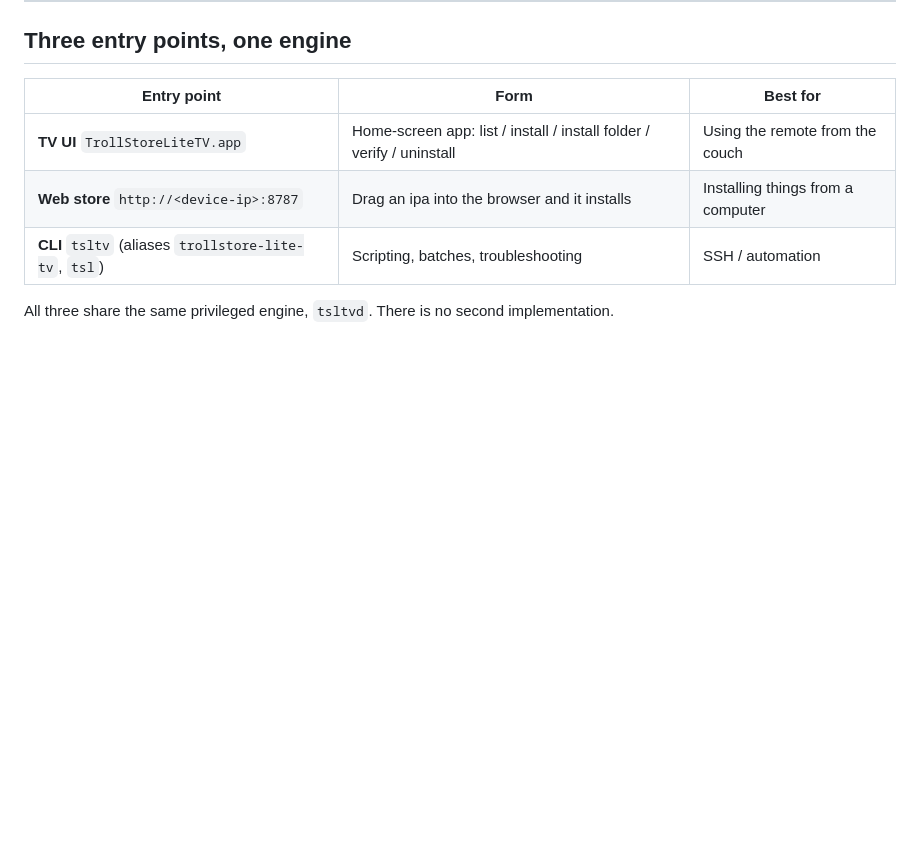
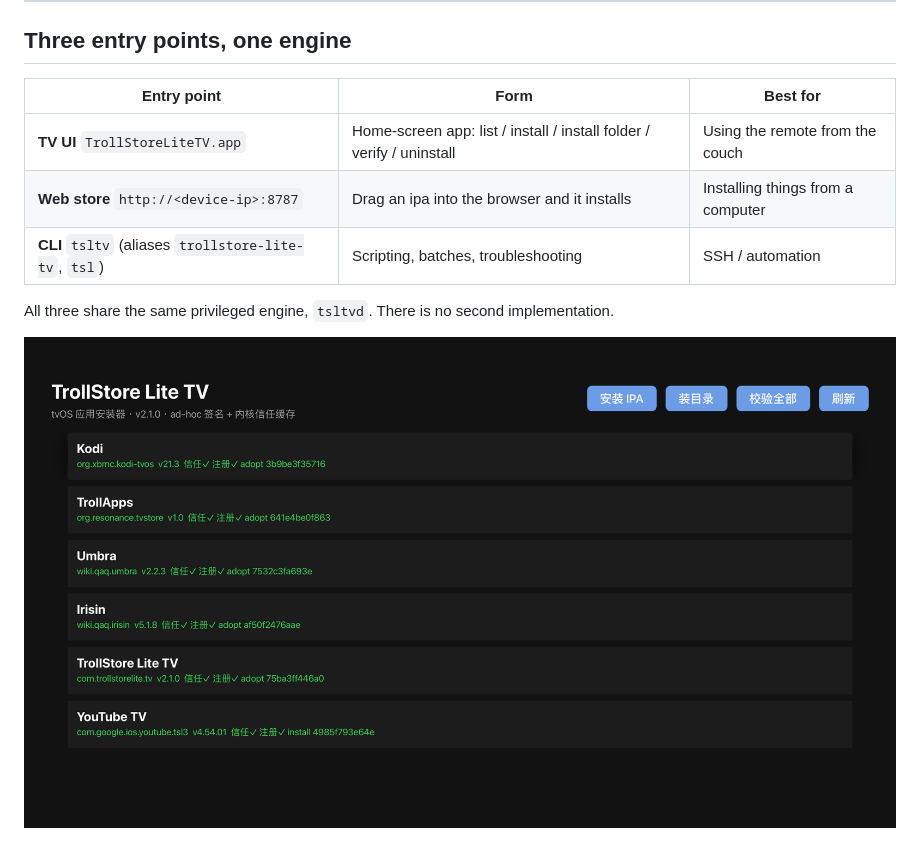
Before and after one commit to comicchang/trollstore-lite-tv, a Markdown page: README.en.md, the part around the change. GitHub-like rendering; pictures changed too: docs/images/tv-ui.png (added); blank space fills up the shorter version.

```diff
--- a/README.en.md
+++ b/README.en.md
@@ -52,6 +52,8 @@ the jailbreak, so a LaunchDaemon replays the manifest at every jailbreak startup
 | **CLI** `tsltv` (aliases `trollstore-lite-tv`, `tsl`) | Scripting, batches, troubleshooting | SSH / automation |
 
 All three share the same privileged engine, `tsltvd`. There is no second implementation.
+
+![TV UI](docs/images/tv-ui.png)
 
 ![Web store](docs/images/web-store.png)
 
```
Also changed, not shown: README.md (+2 -0 lines), docs/images/icon.png, 2 other files.
